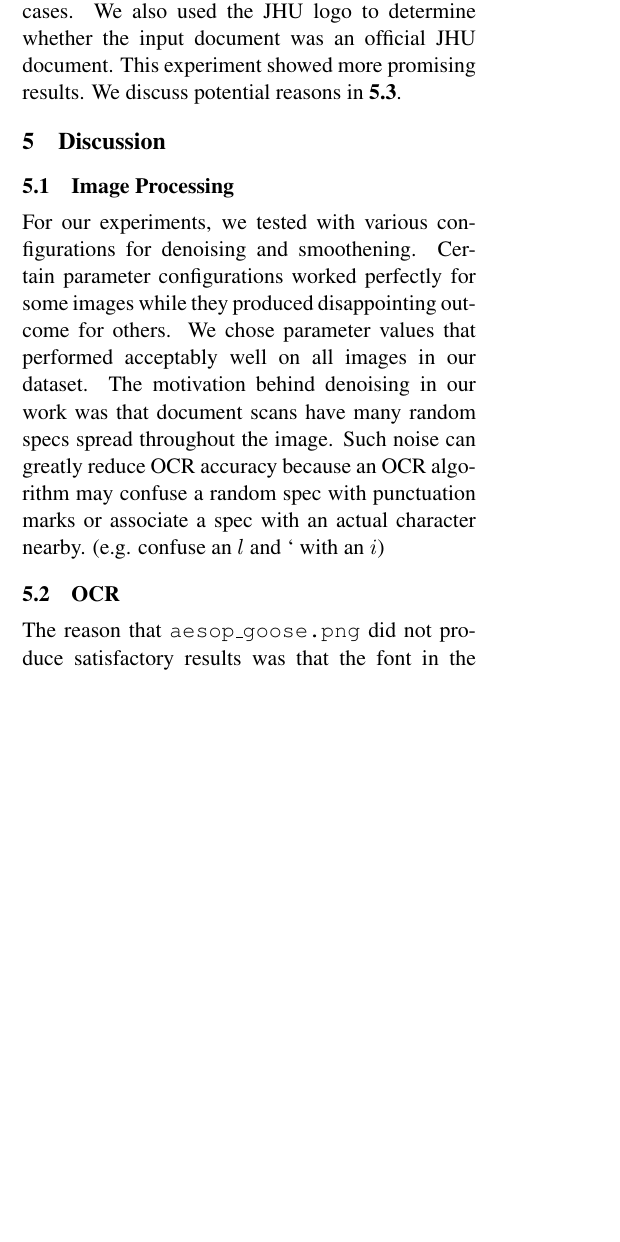
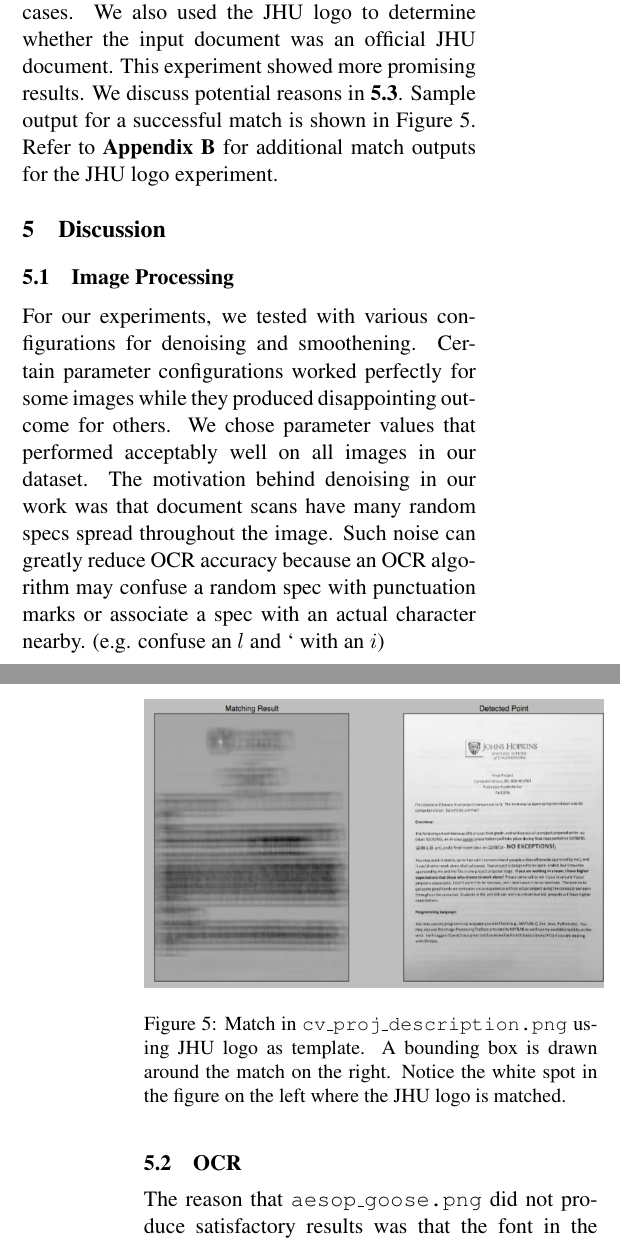
Before and after one commit to jchoi100/computer_vision_project, a LaTeX paper (docs/600461_jchoi100_final_report.tex): part of one column of page 3 of 4 before the commit and two parts of the columns of pages 3 and 4 of 5 after it, the two joined at a grey line, cut so that both start at the same text, the shorter picture padded with empty space. Compiled offline with pdfLaTeX.

Commit message:
Add Appendix B and edit report

```diff
--- a/docs/600461_jchoi100_final_report.tex
+++ b/docs/600461_jchoi100_final_report.tex
@@ -105,13 +105,19 @@ We applied our code on photos of handwritten documents. Performance on very neat
 
 \subsection{Template Matching}
 
-The results for the U.S. presidents' signatures was poor. The template matching algorithm could not detect our signature templates in the majority of cases. We also used the JHU logo to determine whether the input document was an official JHU document. This experiment showed more promising results. We discuss potential reasons in \textbf{5.3}.
+The results for the U.S. presidents' signatures was poor. The template matching algorithm could not detect our signature templates in the majority of cases. We also used the JHU logo to determine whether the input document was an official JHU document. This experiment showed more promising results. We discuss potential reasons in \textbf{5.3}. Sample output for a successful match is shown in Figure 5. Refer to \textbf{Appendix B} for additional match outputs for the JHU logo experiment.
 
 \section{Discussion}
 
 \subsection{Image Processing}
 
 For our experiments, we tested with various configurations for denoising and smoothening. Certain parameter configurations worked perfectly for some images while they produced disappointing outcome for others. We chose parameter values that performed acceptably well on all images in our dataset. The motivation behind denoising in our work was that document scans have many random specs spread throughout the image. Such noise can greatly reduce OCR accuracy because an OCR algorithm may confuse a random spec with punctuation marks or associate a spec with an actual character nearby. (e.g. confuse an $l$ and ` with an $i$)
+
+\begin{figure}[t!]
+  \centering
+  \includegraphics[keepaspectratio, width=0.5\textwidth]{match1.png}
+  \caption{Match in {\tt cv\textunderscore proj\textunderscore description.png} using JHU logo as template. A bounding box is drawn around the match on the right. Notice the white spot in the figure on the left where the JHU logo is matched.}
+\end{figure}
 
 \subsection{OCR}
 
```
Also changed, not shown: docs/600461_jchoi100_final_report.pdf, docs/match1.png (added), docs/match2.png (added), docs/match3.png (added), 3 other files.
